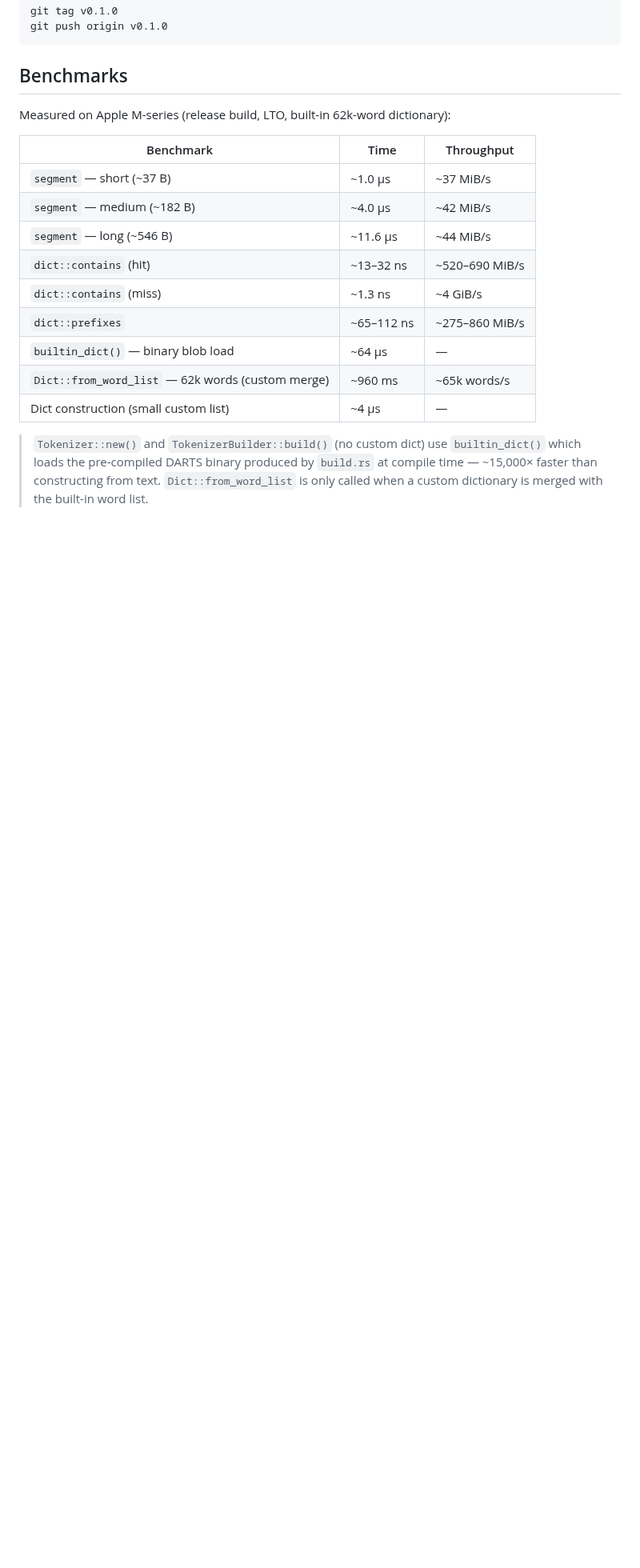
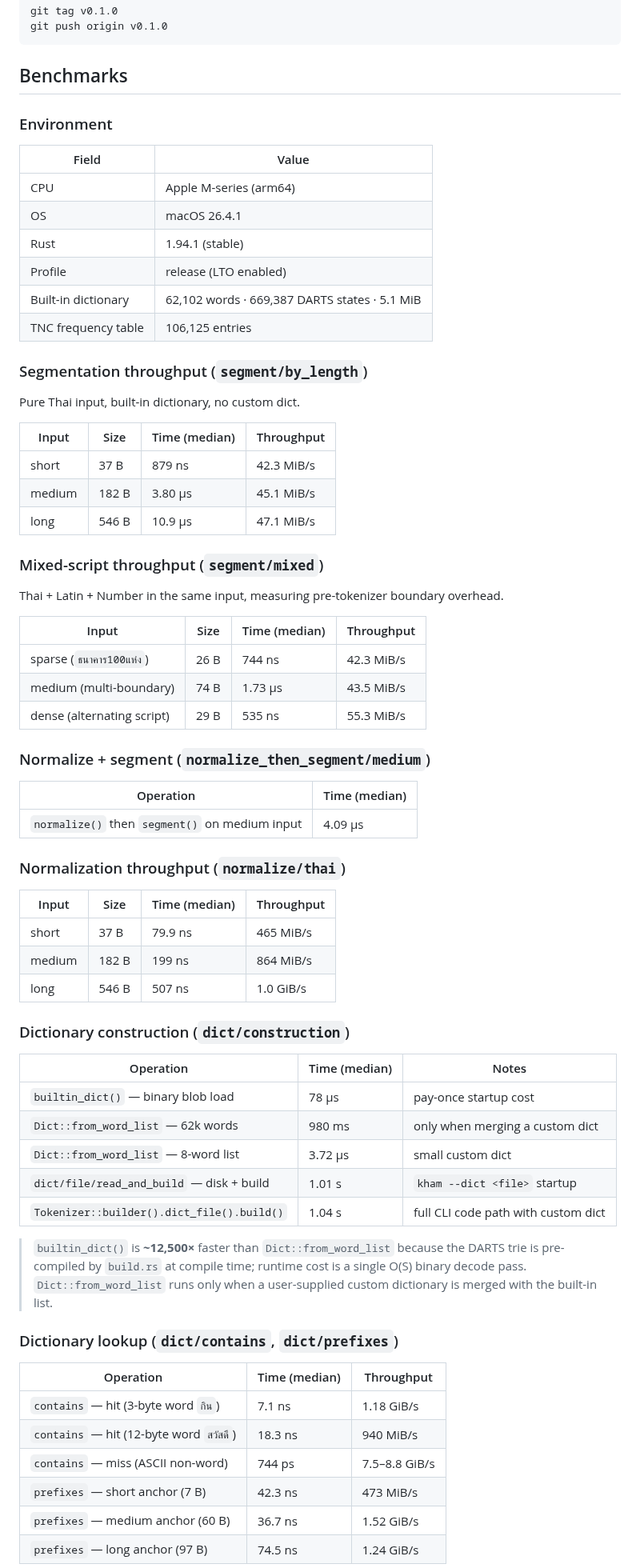
Before and after one commit to preedep/kham, a Markdown page: README.md, the part around one of its changes. Shown at 80% size. GitHub-like rendering; blank space fills up the shorter version.

Commit message:
Update benchmarks and refine documentation for bindings and dictionaries
Standardize benchmark formats in README with detailed tables for segmentation, normalization, and dictionary operations. Clarify `cbindgen` header generation instructions and adjust documentation paths for bindings.

```diff
--- a/README.md
+++ b/README.md
@@ -573,21 +573,73 @@ git push origin v0.1.0
 
 ## Benchmarks
 
-Measured on Apple M-series (release build, LTO, built-in 62k-word dictionary):
+### Environment
 
-| Benchmark | Time | Throughput |
+| Field | Value |
+|---|---|
+| CPU | Apple M-series (arm64) |
+| OS | macOS 26.4.1 |
+| Rust | 1.94.1 (stable) |
+| Profile | release (LTO enabled) |
+| Built-in dictionary | 62,102 words · 669,387 DARTS states · 5.1 MiB |
+| TNC frequency table | 106,125 entries |
+
+### Segmentation throughput (`segment/by_length`)
+
+Pure Thai input, built-in dictionary, no custom dict.
+
+| Input | Size | Time (median) | Throughput |
+|---|---|---|---|
+| short | 37 B | 879 ns | 42.3 MiB/s |
+| medium | 182 B | 3.80 µs | 45.1 MiB/s |
+| long | 546 B | 10.9 µs | 47.1 MiB/s |
+
+### Mixed-script throughput (`segment/mixed`)
+
+Thai + Latin + Number in the same input, measuring pre-tokenizer boundary overhead.
+
+| Input | Size | Time (median) | Throughput |
+|---|---|---|---|
+| sparse (`ธนาคาร100แห่ง`) | 26 B | 744 ns | 42.3 MiB/s |
+| medium (multi-boundary) | 74 B | 1.73 µs | 43.5 MiB/s |
+| dense (alternating script) | 29 B | 535 ns | 55.3 MiB/s |
+
+### Normalize + segment (`normalize_then_segment/medium`)
+
+| Operation | Time (median) |
+|---|---|
+| `normalize()` then `segment()` on medium input | 4.09 µs |
+
+### Normalization throughput (`normalize/thai`)
+
+| Input | Size | Time (median) | Throughput |
+|---|---|---|---|
+| short | 37 B | 79.9 ns | 465 MiB/s |
+| medium | 182 B | 199 ns | 864 MiB/s |
+| long | 546 B | 507 ns | 1.0 GiB/s |
+
+### Dictionary construction (`dict/construction`)
+
+| Operation | Time (median) | Notes |
 |---|---|---|
-| `segment` — short (~37 B) | ~1.0 µs | ~37 MiB/s |
-| `segment` — medium (~182 B) | ~4.0 µs | ~42 MiB/s |
-| `segment` — long (~546 B) | ~11.6 µs | ~44 MiB/s |
-| `dict::contains` (hit) | ~13–32 ns | ~520–690 MiB/s |
-| `dict::contains` (miss) | ~1.3 ns | ~4 GiB/s |
-| `dict::prefixes` | ~65–112 ns | ~275–860 MiB/s |
-| `builtin_dict()` — binary blob load | ~64 µs | — |
-| `Dict::from_word_list` — 62k words (custom merge) | ~960 ms | ~65k words/s |
-| Dict construction (small custom list) | ~4 µs | — |
+| `builtin_dict()` — binary blob load | 78 µs | pay-once startup cost |
+| `Dict::from_word_list` — 62k words | 980 ms | only when merging a custom dict |
+| `Dict::from_word_list` — 8-word list | 3.72 µs | small custom dict |
+| `dict/file/read_and_build` — disk + build | 1.01 s | `kham --dict <file>` startup |
+| `Tokenizer::builder().dict_file().build()` | 1.04 s | full CLI code path with custom dict |
 
-> `Tokenizer::new()` and `TokenizerBuilder::build()` (no custom dict) use `builtin_dict()` which
-> loads the pre-compiled DARTS binary produced by `build.rs` at compile time — ~15,000× faster
-> than constructing from text. `Dict::from_word_list` is only called when a custom dictionary is
-> merged with the built-in word list.
+> `builtin_dict()` is **~12,500×** faster than `Dict::from_word_list` because the DARTS trie is
+> pre-compiled by `build.rs` at compile time; runtime cost is a single O(S) binary decode pass.
+> `Dict::from_word_list` runs only when a user-supplied custom dictionary is merged with the built-in list.
+
+### Dictionary lookup (`dict/contains`, `dict/prefixes`)
+
+| Operation | Time (median) | Throughput |
+|---|---|---|
+| `contains` — hit (3-byte word `กิน`) | 7.1 ns | 1.18 GiB/s |
+| `contains` — hit (12-byte word `สวัสดี`) | 18.3 ns | 940 MiB/s |
+| `contains` — miss (ASCII non-word) | 744 ps | 7.5–8.8 GiB/s |
+| `prefixes` — short anchor (7 B) | 42.3 ns | 473 MiB/s |
+| `prefixes` — medium anchor (60 B) | 36.7 ns | 1.52 GiB/s |
+| `prefixes` — long anchor (97 B) | 74.5 ns | 1.24 GiB/s |
+
```
Also changed, not shown: other parts of README.md (+12 -1 lines), CLAUDE.md (+11 -4 lines).
